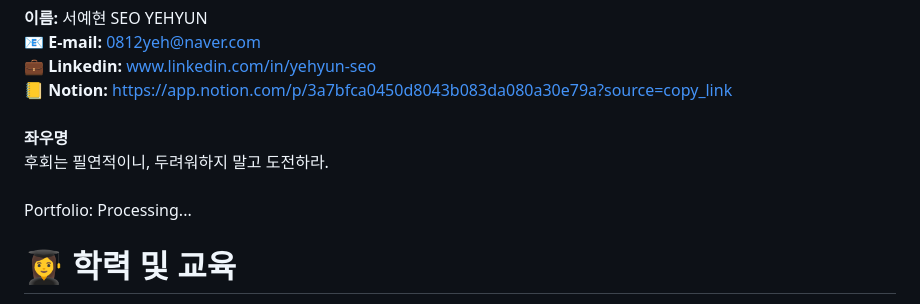
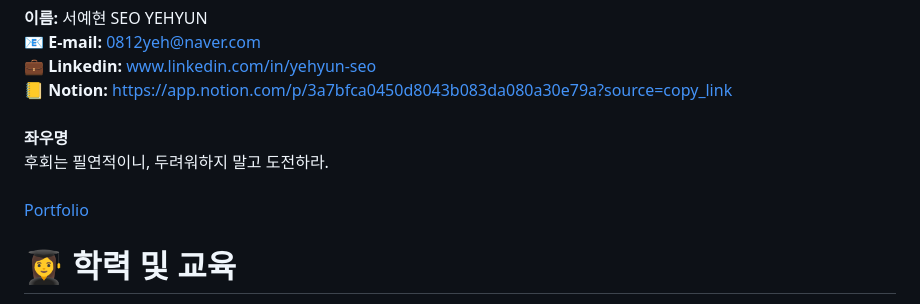
Before and after one commit to yehyun-42/yehyun-42.github.io, a Markdown page: README.md, the part around the change. Drawn GitHub-style.

```diff
--- a/README.md
+++ b/README.md
@@ -11,7 +11,7 @@
 <br />
 후회는 필연적이니, 두려워하지 말고 도전하라.
 <br /><br />
-Portfolio: Processing...
+[Portfolio](/Portfolio/seoyehyun_portfolio.pdf)
 
 # 👩‍🎓 학력 및 교육
 
```
